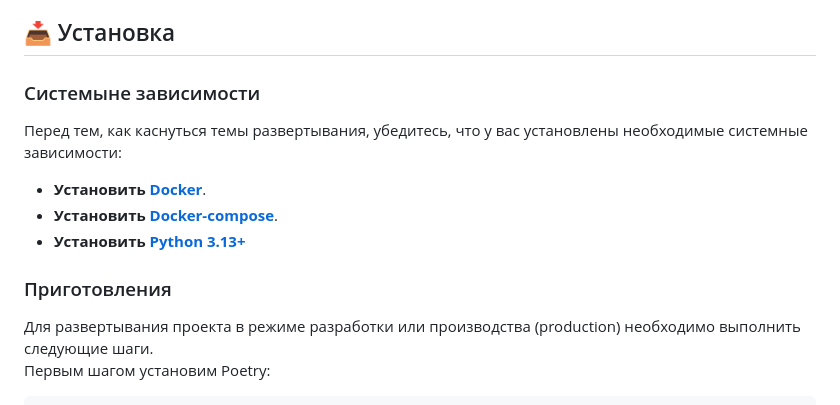
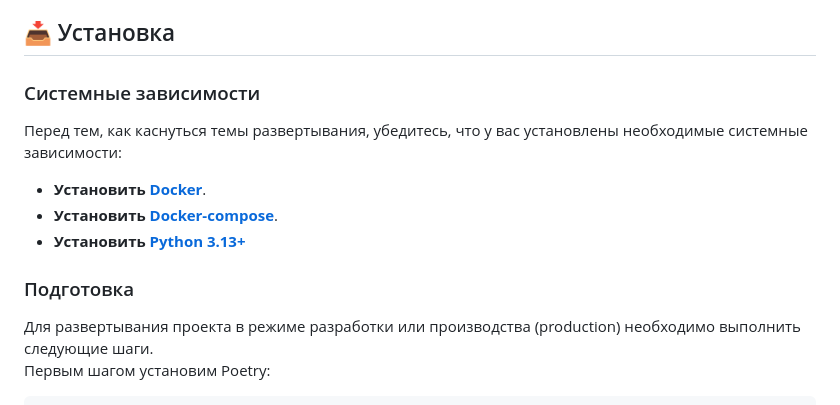
Before and after one commit to Oidaho/bookshelf, a Markdown page: README.md, the part around the change. Rendered like a GitHub page.

```diff
--- a/README.md
+++ b/README.md
@@ -39,7 +39,7 @@ Bookshelf - REST API Сервис библиотеки, выполненный
 
 ## 📥 Установка
 
-### Системыне зависимости
+### Системные зависимости
 
 Перед тем, как каснуться темы развертывания, убедитесь, что у вас установлены необходимые системные зависимости:
 
@@ -47,7 +47,7 @@ Bookshelf - REST API Сервис библиотеки, выполненный
 - **Установить [Docker-compose](https://docs.docker.com/compose/install/)**.
 - **Установить [Python 3.13+](https://www.python.org/downloads/release/python-3130/)**
 
-### Приготовления
+### Подготовка
 
 Для развертывания проекта в режиме разработки или производства (production) необходимо выполнить следующие шаги.
 Первым шагом установим Poetry:
```
